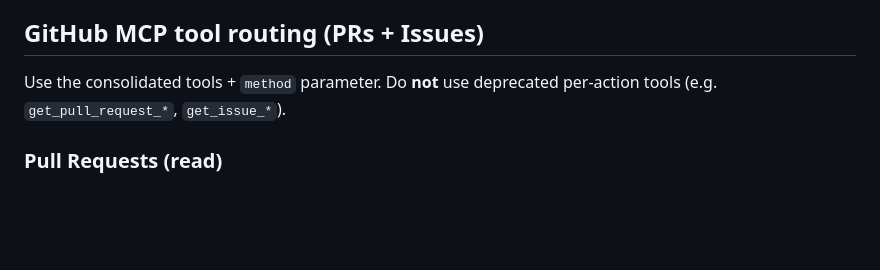
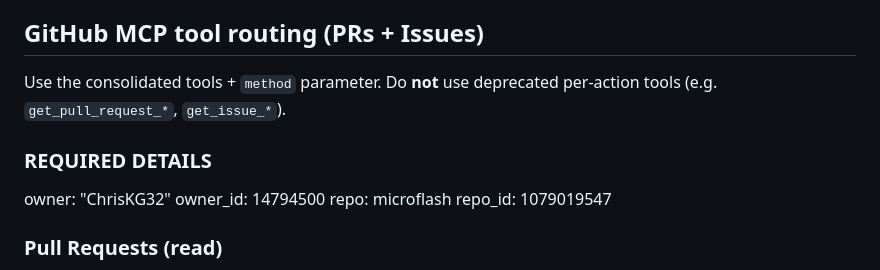
Before and after one commit to ChrisKG32/microflash, a Markdown page: .opencode/agent/github-ops.md, the part around the change. Drawn GitHub-style; blank space fills up the shorter version.

```diff
--- a/.opencode/agent/github-ops.md
+++ b/.opencode/agent/github-ops.md
@@ -49,6 +49,15 @@ Use ONLY the `github_*` MCP tools for all GitHub operations:
 
 Use the consolidated tools + `method` parameter. Do **not** use deprecated per-action tools (e.g. `get_pull_request_*`, `get_issue_*`).
 
+### REQUIRED DETAILS
+
+owner: "ChrisKG32"
+owner_id: 14794500
+repo: microflash
+repo_id: 1079019547
+
+
+
 ### Pull Requests (read)
 - PR details/metadata: `github_pull_request_read(method="get", owner, repo, pull_number)`
 - PR files changed: `github_pull_request_read(method="get_files", ...)`
```
Also changed, not shown: .opencode/command/address-issue-comments.md (added, +168 -0 lines), .opencode/command/work-issue.md (+93 -16 lines).
